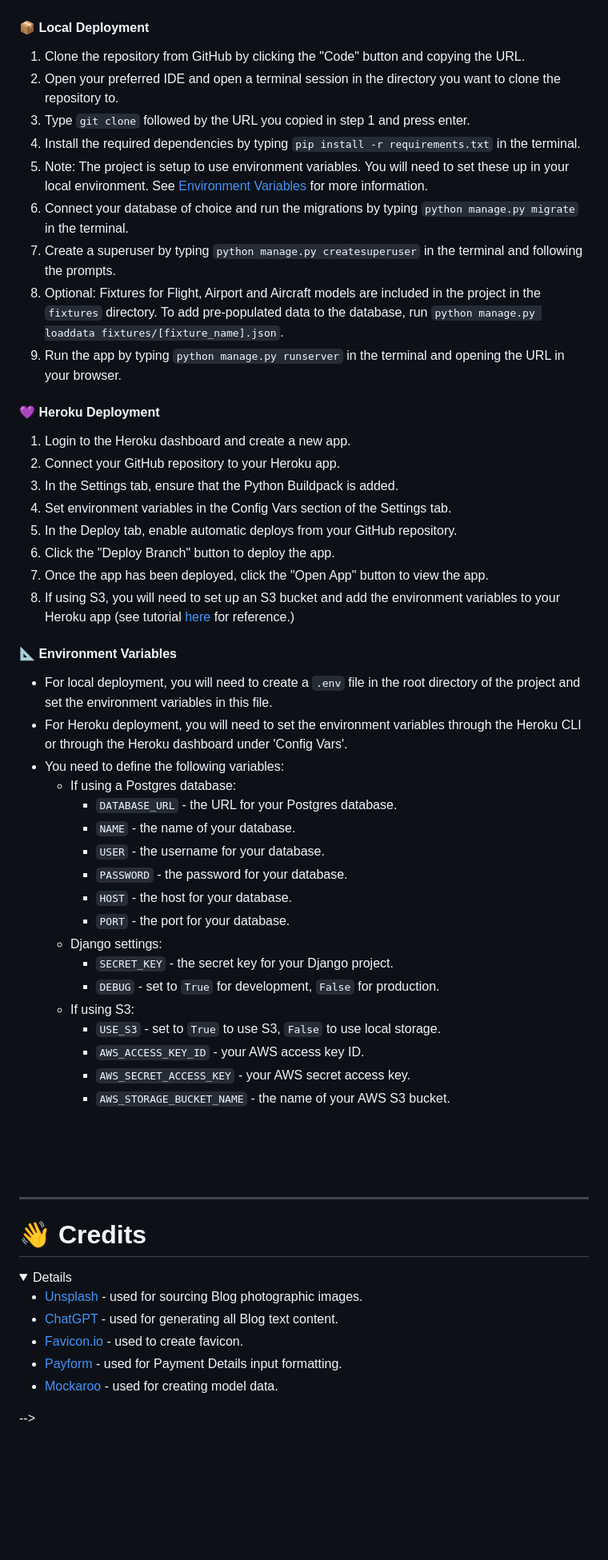
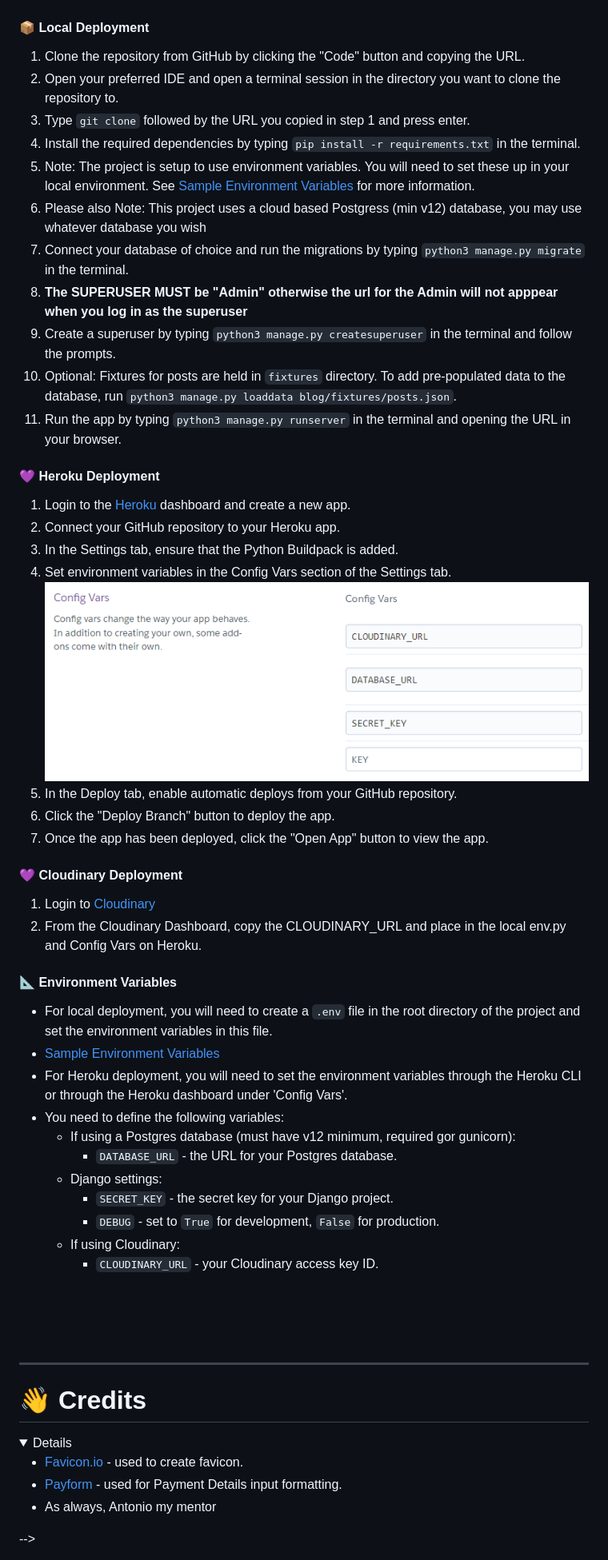
Before and after one commit to DMASCoreDeclan/PRD-PP4-Blog, a Markdown page: README.md, the part around the change printed below. Shown: that part at 80% size. Drawn GitHub-style; pictures changed too: .ReadMe_Docs/images/HerokuConfigVars.png (added); folded sections open; blank space fills up the shorter version.

Commit message:
Add Overview, Package/Framework and Deployment details to README

```diff
--- a/README.md
+++ b/README.md
@@ -818,44 +825,44 @@ This section outlines the various technologies used throughout the project and t
 
 #### 📦 Local Deployment
 1. Clone the repository from GitHub by clicking the "Code" button and copying the URL.
-2. Open your preferred IDE and open a terminal session in the directory you want to clone the repository to.
-3. Type `git clone` followed by the URL you copied in step 1 and press enter.
-4. Install the required dependencies by typing `pip install -r requirements.txt` in the terminal.
-5. Note: The project is setup to use environment variables. You will need to set these up in your local environment. See [Environment Variables](#environment-variables) for more information.
-6. Connect your database of choice and run the migrations by typing `python manage.py migrate` in the terminal.
-7. Create a superuser by typing `python manage.py createsuperuser` in the terminal and following the prompts.
-8. Optional: Fixtures for Flight, Airport and Aircraft models are included in the project in the `fixtures` directory. To add pre-populated data to the database, run `python manage.py loaddata fixtures/[fixture_name].json`.
-9. Run the app by typing `python manage.py runserver` in the terminal and opening the URL in your browser.
+1. Open your preferred IDE and open a terminal session in the directory you want to clone the repository to.
+1. Type `git clone` followed by the URL you copied in step 1 and press enter.
+1. Install the required dependencies by typing `pip install -r requirements.txt` in the terminal.
+1. Note: The project is setup to use environment variables. You will need to set these up in your local environment. See [Sample Environment Variables](/env_sample.py) for more information.
+1. Please also Note: This project uses a cloud based Postgress (min v12) database, you may use whatever database you wish
+1. Connect your database of choice and run the migrations by typing `python3 manage.py migrate` in the terminal.
+1. **The SUPERUSER MUST be "Admin" otherwise the url for the Admin will not apppear when you log in as the superuser**
+1. Create a superuser by typing `python3 manage.py createsuperuser` in the terminal and follow the prompts.
+1. Optional: Fixtures for posts are held in `fixtures` directory. To add pre-populated data to the database, run `python3 manage.py loaddata blog/fixtures/posts.json`.
+1. Run the app by typing `python3 manage.py runserver` in the terminal and opening the URL in your browser.
 
 #### 💜 Heroku Deployment
-1. Login to the Heroku dashboard and create a new app.
-2. Connect your GitHub repository to your Heroku app.
-3. In the Settings tab, ensure that the Python Buildpack is added.
-4. Set environment variables in the Config Vars section of the Settings tab.
-5. In the Deploy tab, enable automatic deploys from your GitHub repository.
-6. Click the "Deploy Branch" button to deploy the app.
-7. Once the app has been deployed, click the "Open App" button to view the app.
-8. If using S3, you will need to set up an S3 bucket and add the environment variables to your Heroku app (see tutorial [here](https://testdriven.io/blog/storing-django-static-and-media-files-on-amazon-s3/) for reference.)
+1. Login to the [Heroku](https://dashboard.heroku.com/) dashboard and create a new app.
+1. Connect your GitHub repository to your Heroku app.
+1. In the Settings tab, ensure that the Python Buildpack is added.
+1. Set environment variables in the Config Vars section of the Settings tab.
+![Heroku Config Vars](.ReadMe_Docs/images/HerokuConfigVars.png)
+1. In the Deploy tab, enable automatic deploys from your GitHub repository.
+1. Click the "Deploy Branch" button to deploy the app.
+1. Once the app has been deployed, click the "Open App" button to view the app.
+
+#### 💜 Cloudinary Deployment
+1. Login to [Cloudinary](https://cloudinary.com/)
+1. From the Cloudinary Dashboard, copy the CLOUDINARY_URL and place in the local env.py and Config Vars on Heroku.
 
 #### 📐 Environment Variables
 - For local deployment, you will need to create a `.env` file in the root directory of the project and set the environment variables in this file.
+- [Sample Environment Variables](/env_sample.py)
 - For Heroku deployment, you will need to set the environment variables through the Heroku CLI or through the Heroku dashboard under 'Config Vars'.
 - You need to define the following variables:
-  - If using a Postgres database:
+  - If using a Postgres database (must have v12 minimum, required gor gunicorn):
     - `DATABASE_URL` - the URL for your Postgres database.
-    - `NAME` - the name of your database.
-    - `USER` - the username for your database.
-    - `PASSWORD` - the password for your database.
-    - `HOST` - the host for your database.
-    - `PORT` - the port for your database.
   - Django settings:
     - `SECRET_KEY` - the secret key for your Django project.
     - `DEBUG` - set to `True` for development, `False` for production.
-  - If using S3:
-    - `USE_S3` - set to `True` to use S3, `False` to use local storage.
-    - `AWS_ACCESS_KEY_ID` - your AWS access key ID.
-    - `AWS_SECRET_ACCESS_KEY` - your AWS secret access key.
-    - `AWS_STORAGE_BUCKET_NAME` - the name of your AWS S3 bucket.
+  - If using Cloudinary:
+    - `CLOUDINARY_URL` - your Cloudinary access key ID.
+
 
 </details>
 
@@ -869,10 +876,9 @@ This section outlines the various technologies used throughout the project and t
 
 <details>
 
-- [Unsplash](https://unsplash.com/) - used for sourcing Blog photographic images.
-- [ChatGPT](https://openai.com/chatgpt) - used for generating all Blog text content.
+
 - [Favicon.io](https://favicon.io/) - used to create favicon.
 - [Payform](https://github.com/jondavidjohn/payform) - used for Payment Details input formatting.
-- [Mockaroo](https://www.mockaroo.com/) - used for creating model data.
+- As always, Antonio my mentor
 
 </details> -->
```
Also changed, not shown: other parts of README.md (+40 -33 lines), 1 other file.
